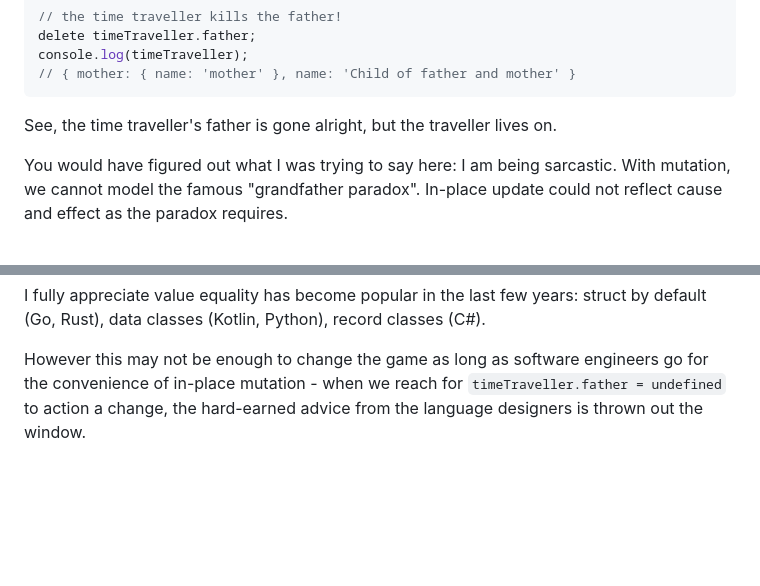
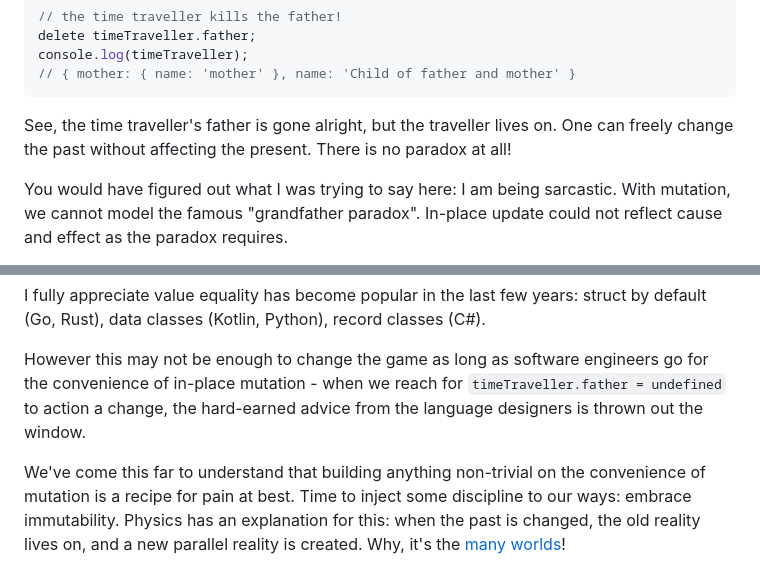
Before and after one commit to hackle/blog-rust, a Markdown page: raw/cdd-grandfather-paradox.md, 2 parts joined by grey strips. GitHub-like rendering; blank space fills up the shorter version.

Commit message:
many worlds

````diff
--- a/raw/cdd-grandfather-paradox.md
+++ b/raw/cdd-grandfather-paradox.md
@@ -38,7 +38,7 @@ console.log(timeTraveller);
 // { mother: { name: 'mother' }, name: 'Child of father and mother' }
 ```
 
-See, the time traveller's father is gone alright, but the traveller lives on.
+See, the time traveller's father is gone alright, but the traveller lives on. One can freely change the past without affecting the present. There is no paradox at all!
 
 You would have figured out what I was trying to say here: I am being sarcastic. With mutation, we cannot model the famous "grandfather paradox". In-place update could not reflect cause and effect as the paradox requires.
 
@@ -166,3 +166,5 @@ You see, mutation is convenient (and performant), and it has taken us a long lon
 I fully appreciate value equality has become popular in the last few years: struct by default (Go, Rust), data classes (Kotlin, Python), record classes (C#).
 
 However this may not be enough to change the game as long as software engineers go for the convenience of in-place mutation - when we reach for `timeTraveller.father = undefined` to action a change, the hard-earned advice from the language designers is thrown out the window.
+
+We've come this far to understand that building anything non-trivial on the convenience of mutation is a recipe for pain at best. Time to inject some discipline to our ways: embrace immutability. Physics has an explanation for this: when the past is changed, the old reality lives on, and a new parallel reality is created. Why, it's the [many worlds](https://en.wikipedia.org/wiki/Many-worlds_interpretation)!
````
